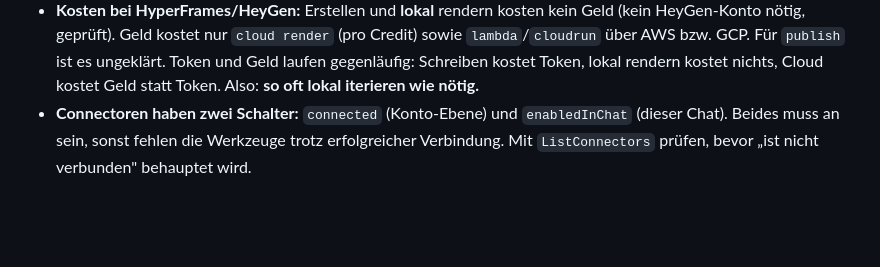
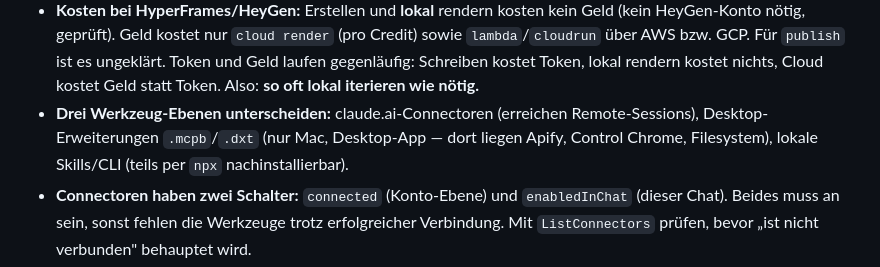
Before and after one commit to traxel/M, a Markdown page: CLAUDE.md, the part around the change. GitHub-like rendering; blank space fills up the shorter version.

```diff
--- a/CLAUDE.md
+++ b/CLAUDE.md
@@ -48,6 +48,10 @@ Persistente Notizen für die Zusammenarbeit mit Mariana (Sometra).
   ist es ungeklärt. Token und Geld laufen gegenläufig: Schreiben kostet
   Token, lokal rendern kostet nichts, Cloud kostet Geld statt Token.
   Also: **so oft lokal iterieren wie nötig.**
+- **Drei Werkzeug-Ebenen unterscheiden:** claude.ai-Connectoren (erreichen
+  Remote-Sessions), Desktop-Erweiterungen `.mcpb`/`.dxt` (nur Mac,
+  Desktop-App — dort liegen Apify, Control Chrome, Filesystem), lokale
+  Skills/CLI (teils per `npx` nachinstallierbar).
 - **Connectoren haben zwei Schalter:** `connected` (Konto-Ebene) und
   `enabledInChat` (dieser Chat). Beides muss an sein, sonst fehlen die
   Werkzeuge trotz erfolgreicher Verbindung. Mit `ListConnectors` prüfen,
```
Also changed, not shown: werkzeuge-offen.md (+45 -0 lines).
